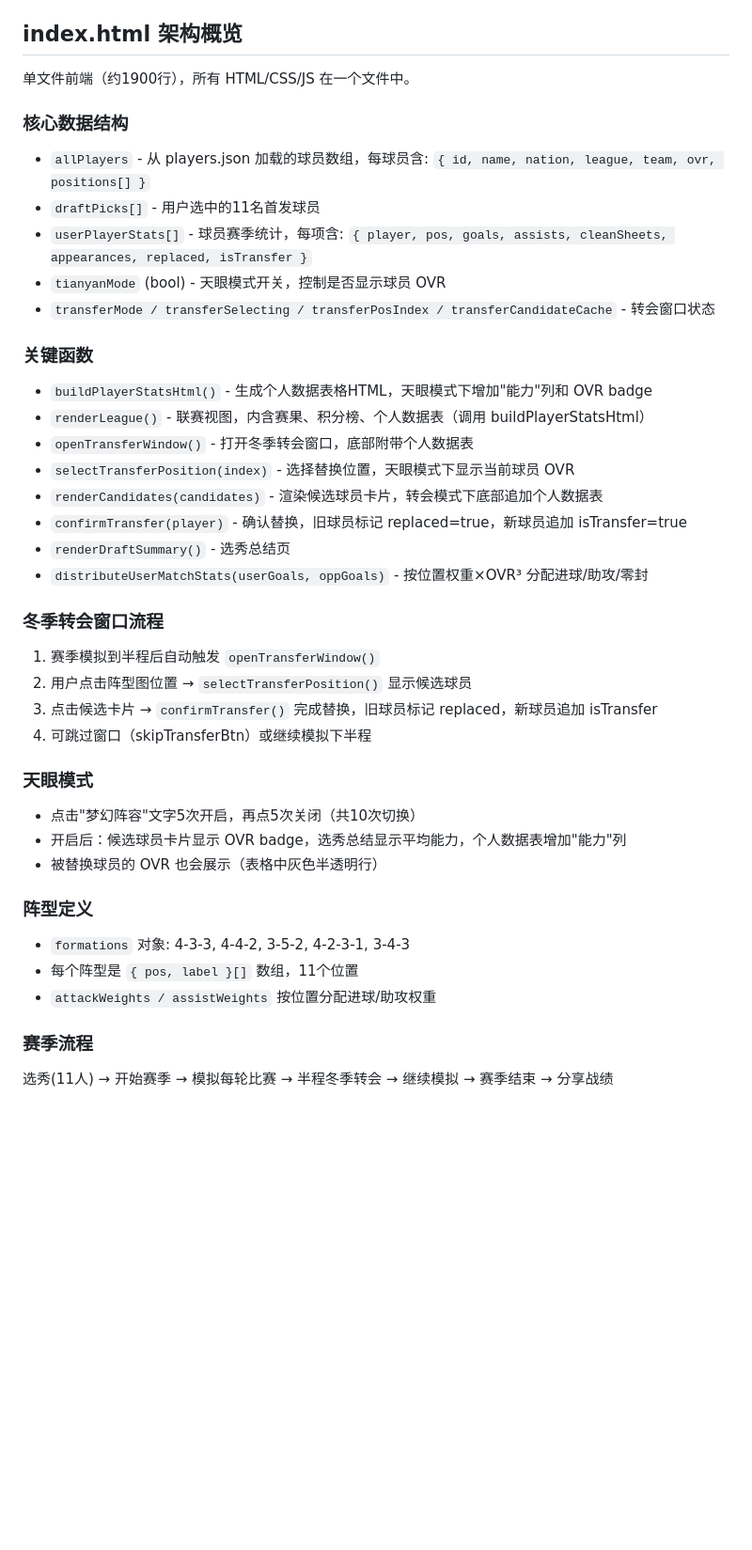
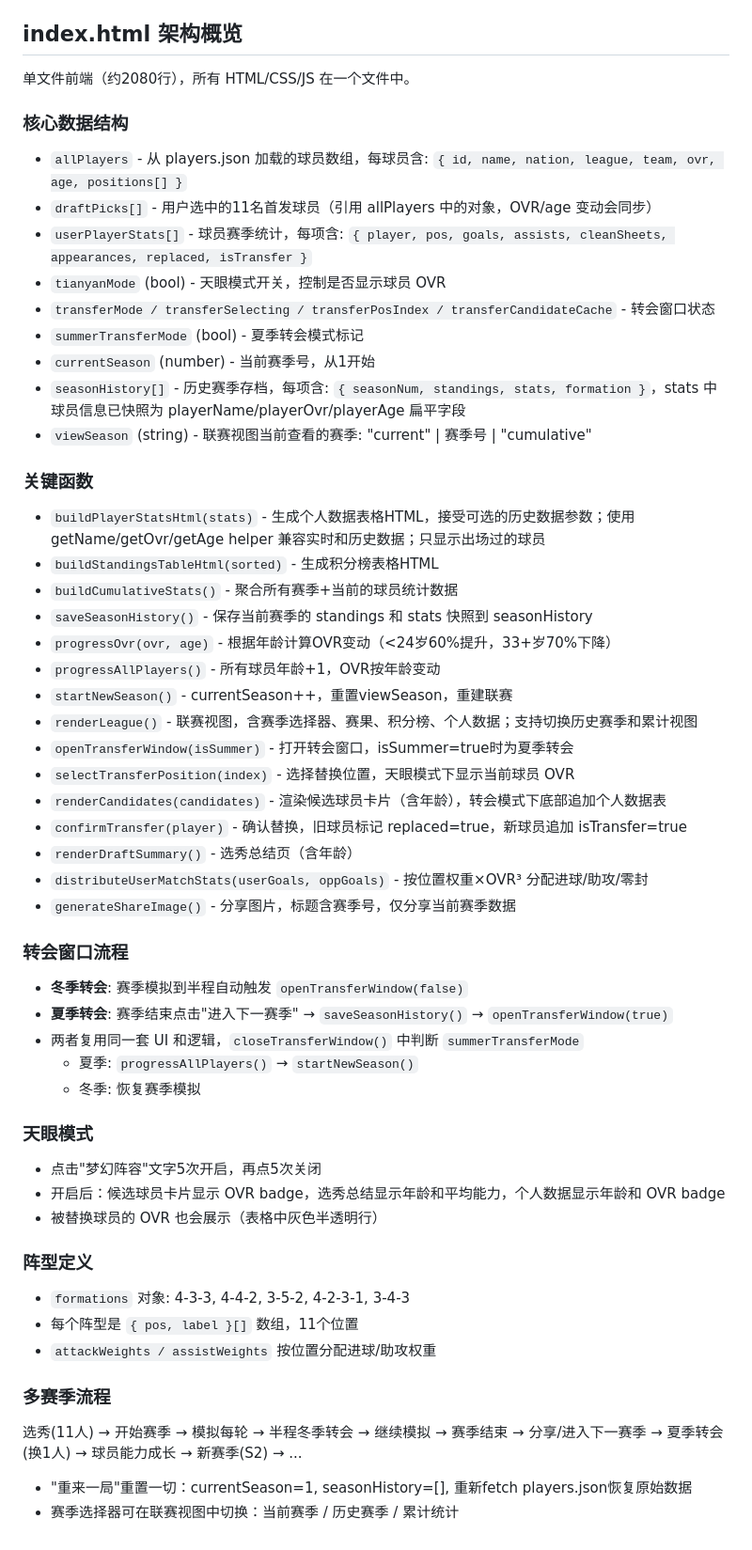
Before and after one commit to chamtail/football_draft, a Markdown page: AGENTS.md, the part around the change. Shown at 94% size. GitHub-like rendering; blank space fills up the shorter version.

Commit message:
更新 AGENTS.md：多赛季架构、球员年龄、历史数据、能力成长

```diff
--- a/AGENTS.md
+++ b/AGENTS.md
@@ -31,34 +31,46 @@ node server.js
 - 如需更新球员数据：先编辑 CSV，再运行 `node build-players.js` 重新生成 players.json
 
 ## index.html 架构概览
-单文件前端（约1900行），所有 HTML/CSS/JS 在一个文件中。
+单文件前端（约2080行），所有 HTML/CSS/JS 在一个文件中。
 
 ### 核心数据结构
-- `allPlayers` - 从 players.json 加载的球员数组，每球员含: `{ id, name, nation, league, team, ovr, positions[] }`
-- `draftPicks[]` - 用户选中的11名首发球员
+- `allPlayers` - 从 players.json 加载的球员数组，每球员含: `{ id, name, nation, league, team, ovr, age, positions[] }`
+- `draftPicks[]` - 用户选中的11名首发球员（引用 allPlayers 中的对象，OVR/age 变动会同步）
 - `userPlayerStats[]` - 球员赛季统计，每项含: `{ player, pos, goals, assists, cleanSheets, appearances, replaced, isTransfer }`
 - `tianyanMode` (bool) - 天眼模式开关，控制是否显示球员 OVR
 - `transferMode / transferSelecting / transferPosIndex / transferCandidateCache` - 转会窗口状态
+- `summerTransferMode` (bool) - 夏季转会模式标记
+- `currentSeason` (number) - 当前赛季号，从1开始
+- `seasonHistory[]` - 历史赛季存档，每项含: `{ seasonNum, standings, stats, formation }`，stats 中球员信息已快照为 playerName/playerOvr/playerAge 扁平字段
+- `viewSeason` (string) - 联赛视图当前查看的赛季: "current" | 赛季号 | "cumulative"
 
 ### 关键函数
-- `buildPlayerStatsHtml()` - 生成个人数据表格HTML，天眼模式下增加"能力"列和 OVR badge
-- `renderLeague()` - 联赛视图，内含赛果、积分榜、个人数据表（调用 buildPlayerStatsHtml）
-- `openTransferWindow()` - 打开冬季转会窗口，底部附带个人数据表
+- `buildPlayerStatsHtml(stats)` - 生成个人数据表格HTML，接受可选的历史数据参数；使用 getName/getOvr/getAge helper 兼容实时和历史数据；只显示出场过的球员
+- `buildStandingsTableHtml(sorted)` - 生成积分榜表格HTML
+- `buildCumulativeStats()` - 聚合所有赛季+当前的球员统计数据
+- `saveSeasonHistory()` - 保存当前赛季的 standings 和 stats 快照到 seasonHistory
+- `progressOvr(ovr, age)` - 根据年龄计算OVR变动（<24岁60%提升，33+岁70%下降）
+- `progressAllPlayers()` - 所有球员年龄+1，OVR按年龄变动
+- `startNewSeason()` - currentSeason++，重置viewSeason，重建联赛
+- `renderLeague()` - 联赛视图，含赛季选择器、赛果、积分榜、个人数据；支持切换历史赛季和累计视图
+- `openTransferWindow(isSummer)` - 打开转会窗口，isSummer=true时为夏季转会
 - `selectTransferPosition(index)` - 选择替换位置，天眼模式下显示当前球员 OVR
-- `renderCandidates(candidates)` - 渲染候选球员卡片，转会模式下底部追加个人数据表
+- `renderCandidates(candidates)` - 渲染候选球员卡片（含年龄），转会模式下底部追加个人数据表
 - `confirmTransfer(player)` - 确认替换，旧球员标记 replaced=true，新球员追加 isTransfer=true
-- `renderDraftSummary()` - 选秀总结页
+- `renderDraftSummary()` - 选秀总结页（含年龄）
 - `distributeUserMatchStats(userGoals, oppGoals)` - 按位置权重×OVR³ 分配进球/助攻/零封
+- `generateShareImage()` - 分享图片，标题含赛季号，仅分享当前赛季数据
 
-### 冬季转会窗口流程
-1. 赛季模拟到半程后自动触发 `openTransferWindow()`
-2. 用户点击阵型图位置 → `selectTransferPosition()` 显示候选球员
-3. 点击候选卡片 → `confirmTransfer()` 完成替换，旧球员标记 replaced，新球员追加 isTransfer
-4. 可跳过窗口（skipTransferBtn）或继续模拟下半程
+### 转会窗口流程
+- **冬季转会**: 赛季模拟到半程自动触发 `openTransferWindow(false)`
+- **夏季转会**: 赛季结束点击"进入下一赛季" → `saveSeasonHistory()` → `openTransferWindow(true)`
+- 两者复用同一套 UI 和逻辑，`closeTransferWindow()` 中判断 `summerTransferMode`
+  - 夏季: `progressAllPlayers()` → `startNewSeason()`
+  - 冬季: 恢复赛季模拟
 
 ### 天眼模式
-- 点击"梦幻阵容"文字5次开启，再点5次关闭（共10次切换）
-- 开启后：候选球员卡片显示 OVR badge，选秀总结显示平均能力，个人数据表增加"能力"列
+- 点击"梦幻阵容"文字5次开启，再点5次关闭
+- 开启后：候选球员卡片显示 OVR badge，选秀总结显示年龄和平均能力，个人数据显示年龄和 OVR badge
 - 被替换球员的 OVR 也会展示（表格中灰色半透明行）
 
 ### 阵型定义
@@ -66,5 +78,7 @@ node server.js
 - 每个阵型是 `{ pos, label }[]` 数组，11个位置
 - `attackWeights / assistWeights` 按位置分配进球/助攻权重
 
-### 赛季流程
-选秀(11人) → 开始赛季 → 模拟每轮比赛 → 半程冬季转会 → 继续模拟 → 赛季结束 → 分享战绩
+### 多赛季流程
+选秀(11人) → 开始赛季 → 模拟每轮 → 半程冬季转会 → 继续模拟 → 赛季结束 → 分享/进入下一赛季 → 夏季转会(换1人) → 球员能力成长 → 新赛季(S2) → ...
+- "重来一局"重置一切：currentSeason=1, seasonHistory=[], 重新fetch players.json恢复原始数据
+- 赛季选择器可在联赛视图中切换：当前赛季 / 历史赛季 / 累计统计
```
